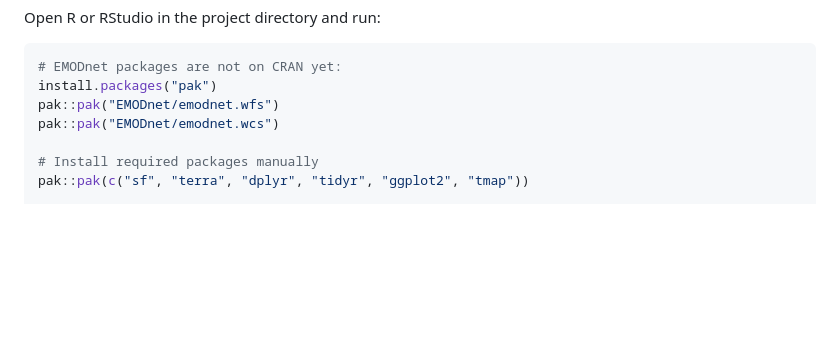
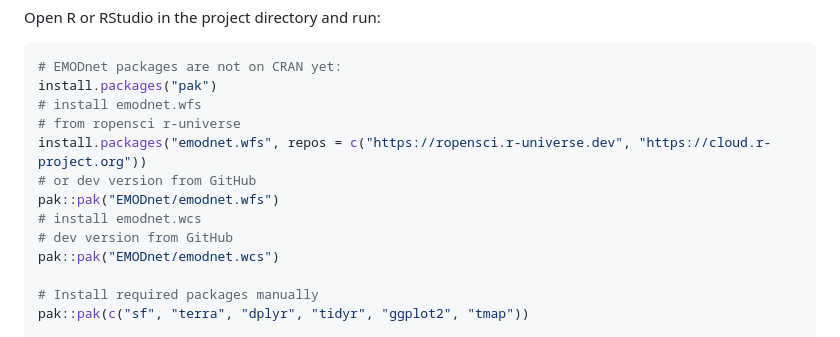
Before and after one commit to r-rse/emodnet-bio-r-geo-tutorials, a Markdown page: CONTRIBUTING.md, the part around the change. Drawn GitHub-style; blank space fills up the shorter version.

````diff
--- a/CONTRIBUTING.md
+++ b/CONTRIBUTING.md
@@ -35,7 +35,13 @@ Open R or RStudio in the project directory and run:
 ```r
 # EMODnet packages are not on CRAN yet:
 install.packages("pak")
+# install emodnet.wfs
+# from ropensci r-universe
+install.packages("emodnet.wfs", repos = c("https://ropensci.r-universe.dev", "https://cloud.r-project.org"))
+# or dev version from GitHub
 pak::pak("EMODnet/emodnet.wfs")
+# install emodnet.wcs
+# dev version from GitHub
 pak::pak("EMODnet/emodnet.wcs")
 
 # Install required packages manually
````
Also changed, not shown: README.md (+14 -13 lines).
